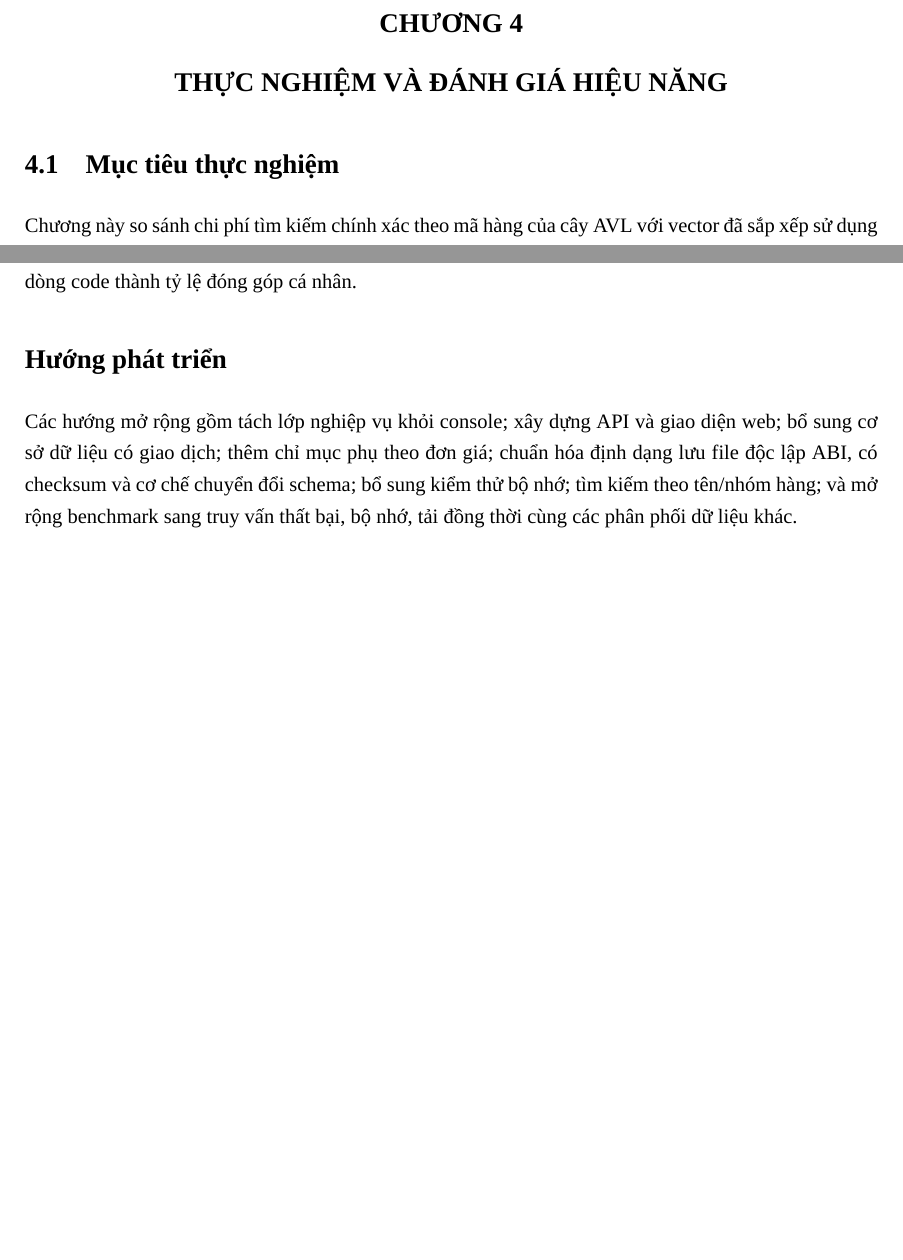
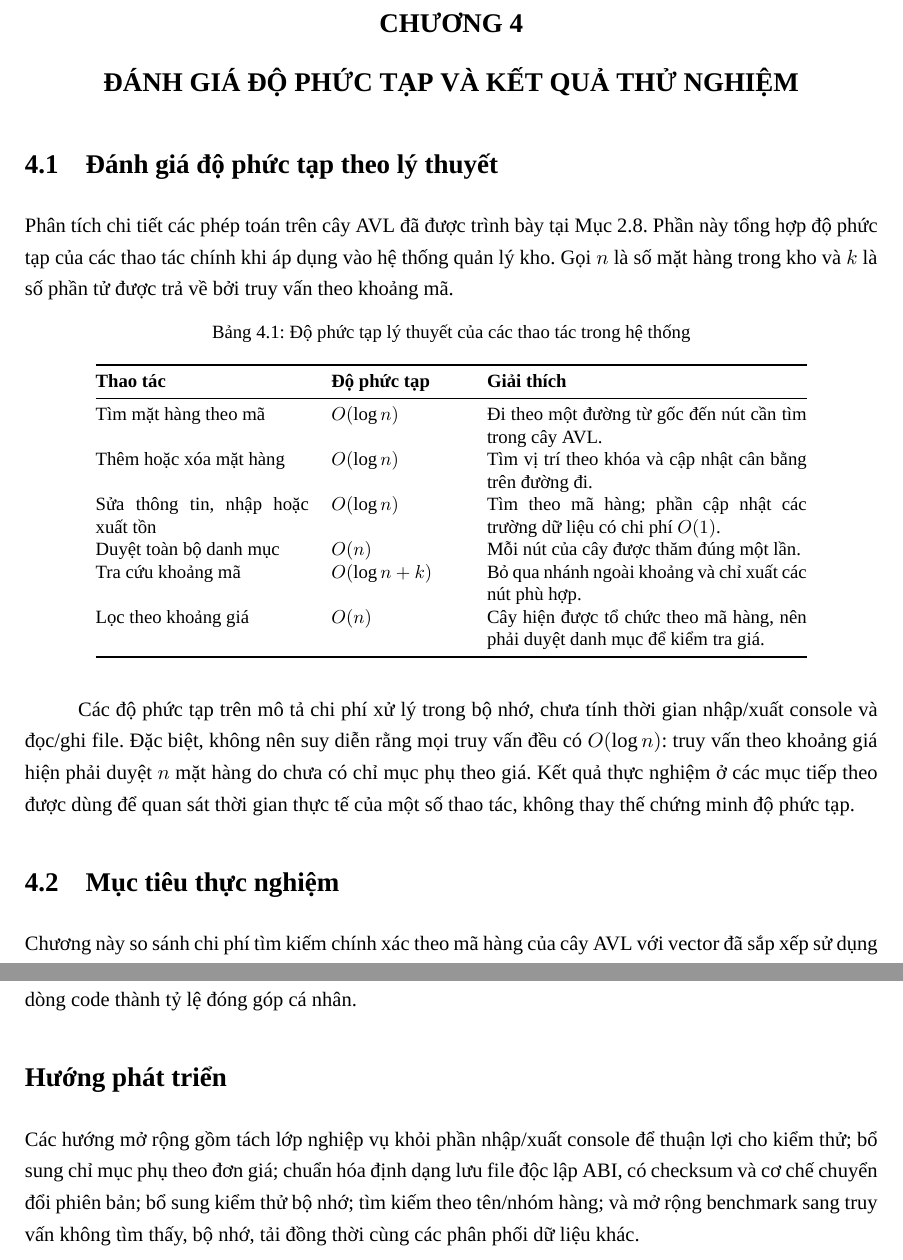
Before and after one commit to 6651020059/btl-ctdl-dt05-quanly-kho, a LaTeX document (docs/baocao/main.tex, which reads docs/baocao/chuong4_benchmark.tex, docs/baocao/ketluan.tex, docs/baocao/phuluc_kiemthu.tex): two parts of pages 34 and 39 of 47 before the commit and two parts of pages 34 and 40 of 48 after it, joined at a grey line, cut so that both start at the same text, the shorter picture padded with empty space. The pictures show the PDF file docs/baocao/report.pdf that the author committed with the source.

Commit message:
Add files via upload

```diff
--- a/docs/baocao/chuong4_benchmark.tex
+++ b/docs/baocao/chuong4_benchmark.tex
@@ -1,7 +1,31 @@
 % ============================================================================
 % Chuong 4 - ket qua benchmark chay lai tren cung mot moi truong
 % ============================================================================
-\chapter{Thực nghiệm và Đánh giá Hiệu năng}
+\chapter{Đánh giá độ phức tạp và kết quả thử nghiệm}
+
+\section{Đánh giá độ phức tạp theo lý thuyết}
+Phân tích chi tiết các phép toán trên cây AVL đã được trình bày tại Mục~2.8. Phần này tổng hợp độ phức tạp của các thao tác chính khi áp dụng vào hệ thống quản lý kho. Gọi $n$ là số mặt hàng trong kho và $k$ là số phần tử được trả về bởi truy vấn theo khoảng mã.
+
+\begin{table}[H]
+\centering
+\caption{Độ phức tạp lý thuyết của các thao tác trong hệ thống}
+\label{tab:complexity_system_ch4}
+\small
+\begin{tabular}{@{}p{4.0cm}p{2.5cm}p{6.0cm}@{}}
+\toprule
+\textbf{Thao tác} & \textbf{Độ phức tạp} & \textbf{Giải thích} \\
+\midrule
+Tìm mặt hàng theo mã & $O(\log n)$ & Đi theo một đường từ gốc đến nút cần tìm trong cây AVL. \\
+Thêm hoặc xóa mặt hàng & $O(\log n)$ & Tìm vị trí theo khóa và cập nhật cân bằng trên đường đi. \\
+Sửa thông tin, nhập hoặc xuất tồn & $O(\log n)$ & Tìm theo mã hàng; phần cập nhật các trường dữ liệu có chi phí $O(1)$. \\
+Duyệt toàn bộ danh mục & $O(n)$ & Mỗi nút của cây được thăm đúng một lần. \\
+Tra cứu khoảng mã & $O(\log n + k)$ & Bỏ qua nhánh ngoài khoảng và chỉ xuất các nút phù hợp. \\
+Lọc theo khoảng giá & $O(n)$ & Cây hiện được tổ chức theo mã hàng, nên phải duyệt danh mục để kiểm tra giá. \\
+\bottomrule
+\end{tabular}
+\end{table}
+
+Các độ phức tạp trên mô tả chi phí xử lý trong bộ nhớ, chưa tính thời gian nhập/xuất console và đọc/ghi file. Đặc biệt, không nên suy diễn rằng mọi truy vấn đều có $O(\log n)$: truy vấn theo khoảng giá hiện phải duyệt $n$ mặt hàng do chưa có chỉ mục phụ theo giá. Kết quả thực nghiệm ở các mục tiếp theo được dùng để quan sát thời gian thực tế của một số thao tác, không thay thế chứng minh độ phức tạp.
 
 \section{Mục tiêu thực nghiệm}
 Chương này so sánh chi phí tìm kiếm chính xác theo mã hàng của cây AVL với vector đã sắp xếp sử dụng \texttt{std::lower\_bound}. Đây là baseline công bằng hơn so với duyệt tuyến tính: cả hai phương pháp đều khai thác thứ tự khóa và có số phép so sánh tăng theo logarithm. Ngoài tìm kiếm, benchmark đo riêng 100 lần chèn và 100 lần xóa để thể hiện chi phí cập nhật của hai cấu trúc.
@@ -74,7 +98,7 @@ Biểu đồ~\ref{fig:chart_tv4} so sánh hai phương pháp tìm kiếm bằng
 \label{fig:chart_tv4}
 \end{figure}
 
-\section{Phân tích kết quả và liên hệ độ phức tạp}
+\section{Đánh giá độ phức tạp và phân tích kết quả thử nghiệm}
 Ở quy mô 100.000 mặt hàng, AVL có chiều cao 17 và cần 389,176 $\mu$s cho 1.000 truy vấn; vector đã sắp xếp với \texttt{lower\_bound} cần 216,581 $\mu$s. Trong lần đo này, vector nhanh hơn khoảng 1,79 lần. Kết quả không mâu thuẫn với độ phức tạp lý thuyết: tìm kiếm trên AVL là $O(\log n)$ theo chiều cao cây, còn tìm kiếm nhị phân trên vector đã sắp xếp cũng là $O(\log n)$.
 
 Chênh lệch thời gian thực tế chịu ảnh hưởng của hằng số chi phí và kiến trúc bộ nhớ. Vector lưu phần tử liên tục nên tận dụng locality/cache tốt hơn; thao tác nhị phân thường truy cập ít vùng nhớ và không cần lần theo con trỏ node. AVL phải đi qua các node được cấp phát rời rạc, nên pointer chasing và cache miss có thể làm tăng độ trễ dù chiều cao cây nhỏ. Do vậy, không thể kết luận rằng AVL luôn nhanh hơn vector trong mọi tác vụ chỉ dựa vào ký hiệu $O(\log n)$.
--- a/docs/baocao/ketluan.tex
+++ b/docs/baocao/ketluan.tex
@@ -32,4 +32,4 @@ Tệp kế hoạch \texttt{KeHoach\_BTL\_DT05\_ChiTiet.xlsx} trong gói bàn gia
 Các gói mã nguồn chứng minh được cấu trúc dự án, nội dung báo cáo, slide, kịch bản demo và kết quả build/test trong môi trường kiểm tra. Những minh chứng quy trình vẫn cần lưu riêng gồm lịch sử commit theo thành viên, URL/trạng thái pull request, email hoặc biên nhận chia sẻ LaTeX cho giảng viên, biên bản tập dượt T52, phiếu đọc chéo T53 và biên nhận nộp bài. Không quy đổi số task hoặc số dòng code thành tỷ lệ đóng góp cá nhân.
 
 \section*{Hướng phát triển}
-Các hướng mở rộng gồm tách lớp nghiệp vụ khỏi console; xây dựng API và giao diện web; bổ sung cơ sở dữ liệu có giao dịch; thêm chỉ mục phụ theo đơn giá; chuẩn hóa định dạng lưu file độc lập ABI, có checksum và cơ chế chuyển đổi schema; bổ sung kiểm thử bộ nhớ; tìm kiếm theo tên/nhóm hàng; và mở rộng benchmark sang truy vấn thất bại, bộ nhớ, tải đồng thời cùng các phân phối dữ liệu khác.
+Các hướng mở rộng gồm tách lớp nghiệp vụ khỏi phần nhập/xuất console để thuận lợi cho kiểm thử; bổ sung chỉ mục phụ theo đơn giá; chuẩn hóa định dạng lưu file độc lập ABI, có checksum và cơ chế chuyển đổi phiên bản; bổ sung kiểm thử bộ nhớ; tìm kiếm theo tên/nhóm hàng; và mở rộng benchmark sang truy vấn không tìm thấy, bộ nhớ, tải đồng thời cùng các phân phối dữ liệu khác.
--- a/docs/baocao/phuluc_kiemthu.tex
+++ b/docs/baocao/phuluc_kiemthu.tex
@@ -1,5 +1,5 @@
-\chapter*{Phụ lục: Hướng dẫn biên dịch, kiểm thử và nghiệm thu}
-\addcontentsline{toc}{chapter}{Phụ lục: Hướng dẫn biên dịch, kiểm thử và nghiệm thu}
+\chapter*{Phụ lục bổ sung: Hướng dẫn biên dịch, kiểm thử và nghiệm thu}
+\addcontentsline{toc}{chapter}{Phụ lục bổ sung: Hướng dẫn biên dịch, kiểm thử và nghiệm thu}
 
 \section*{A. Cấu trúc thư mục bàn giao}
 Dự án được chia thành các thư mục theo trách nhiệm kỹ thuật. Thư mục \texttt{include/} chứa khai báo cấu trúc và giao diện module; \texttt{src/} chứa các định nghĩa hàm và điểm vào chương trình; \texttt{tests/} chứa bộ kiểm thử; \texttt{data/} chứa dữ liệu CSV mẫu; \texttt{docs/baocao/} chứa các tệp LaTeX; \texttt{docs/demo\_slide/} chứa slide và kịch bản demo. Cấu trúc này giúp phân biệt mã chạy, mã kiểm thử và tài liệu.
```
Also changed, not shown: docs/baocao/CHANGES_THEO_YEU_CAU_GIANG_VIEN.md (added, +24 -0 lines), docs/baocao/chuong1_kho.tex (+1 -1 lines), docs/baocao/loimoidau.tex (+5 -5 lines), docs/baocao/main.tex (+4 -1 lines), docs/baocao/phuluc_phancong.tex (+2 -2 lines), docs/baocao/README.md, docs/baocao/report.pdf, docs/baocao/ketluan.tex (2 more changed lines), 2 other files.
